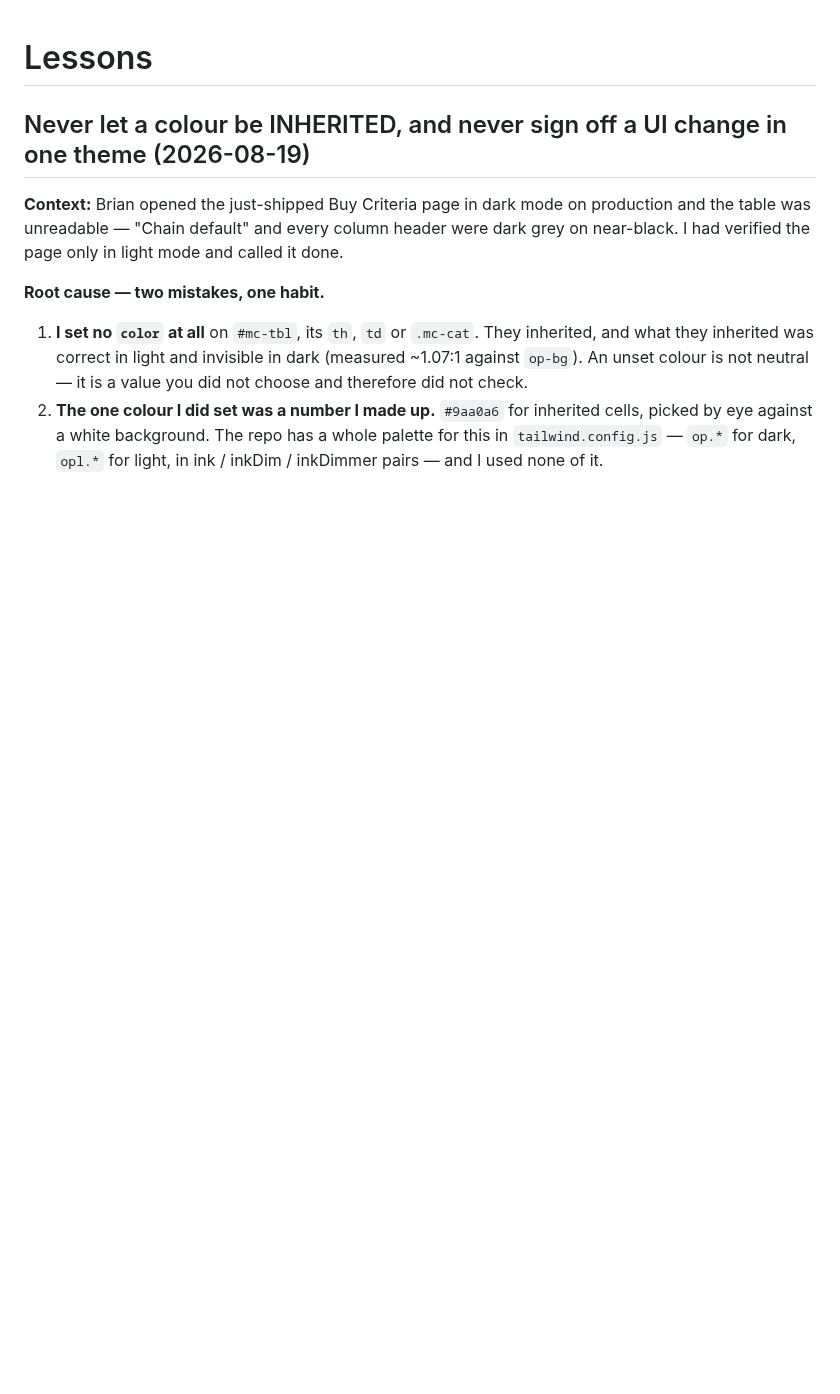
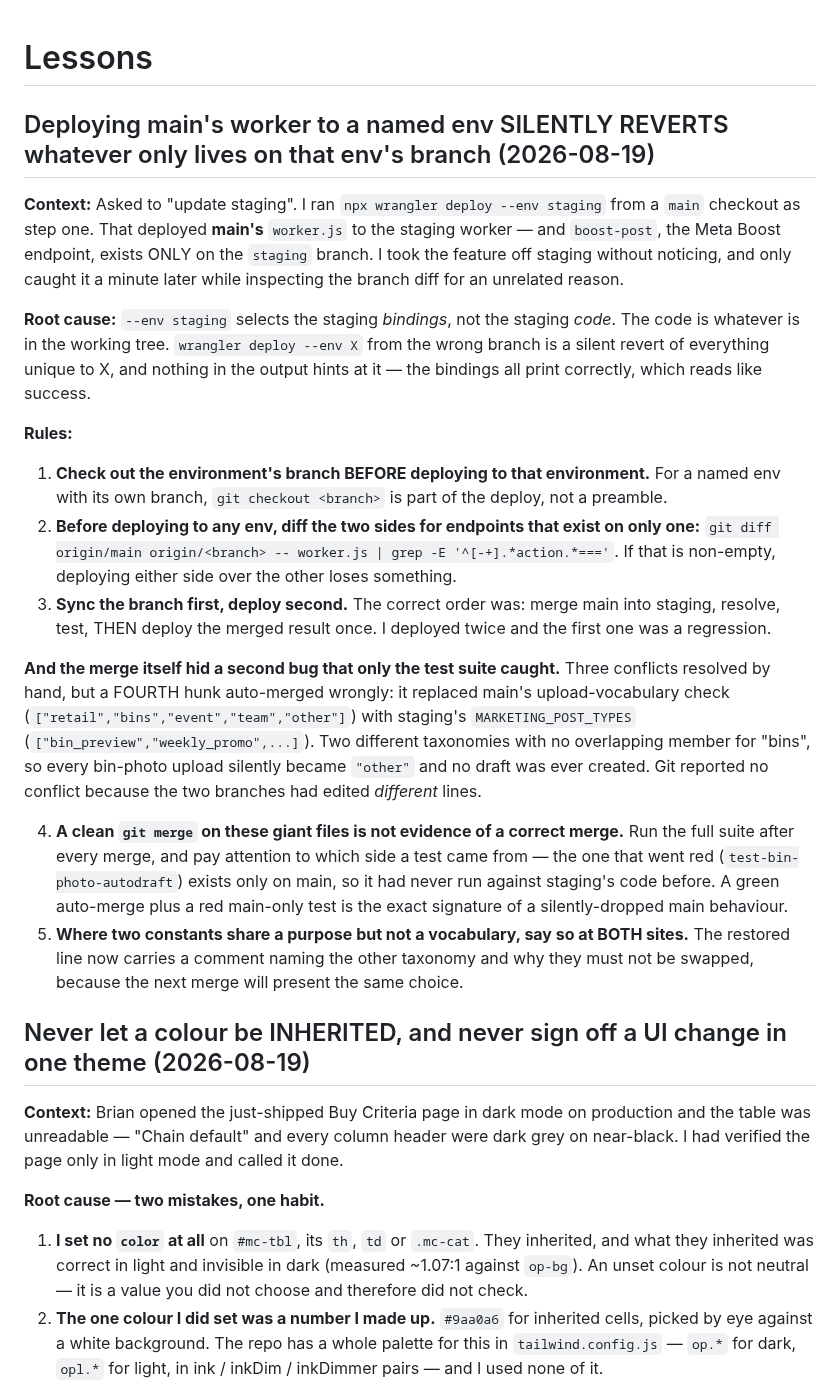
Before and after one commit to Droidan1/labor-dashboard, a Markdown page: tasks/lessons.md, the part around the change. Drawn GitHub-style; blank space fills up the shorter version.

Commit message:
Record what the staging update got wrong
Two failures worth not repeating: `wrangler deploy --env staging` from a main
checkout silently reverted the staging-only Boost endpoint, and a clean-looking
auto-merge swapped two different post-type vocabularies so bin drafts stopped
being created. The suite caught the second one; nothing caught the first except
reading the branch diff by chance.

Co-Authored-By: Claude Opus 5 <noreply@anthropic.com>

```diff
--- a/tasks/lessons.md
+++ b/tasks/lessons.md
@@ -1,4 +1,44 @@
 # Lessons
+
+## Deploying main's worker to a named env SILENTLY REVERTS whatever only lives on that env's branch (2026-08-19)
+
+**Context:** Asked to "update staging". I ran `npx wrangler deploy --env staging` from a
+`main` checkout as step one. That deployed **main's** `worker.js` to the staging worker —
+and `boost-post`, the Meta Boost endpoint, exists ONLY on the `staging` branch. I took the
+feature off staging without noticing, and only caught it a minute later while inspecting
+the branch diff for an unrelated reason.
+
+**Root cause:** `--env staging` selects the staging *bindings*, not the staging *code*. The
+code is whatever is in the working tree. `wrangler deploy --env X` from the wrong branch is
+a silent revert of everything unique to X, and nothing in the output hints at it — the
+bindings all print correctly, which reads like success.
+
+**Rules:**
+1. **Check out the environment's branch BEFORE deploying to that environment.** For a named
+   env with its own branch, `git checkout <branch>` is part of the deploy, not a preamble.
+2. **Before deploying to any env, diff the two sides for endpoints that exist on only one:**
+   `git diff origin/main origin/<branch> -- worker.js | grep -E '^[-+].*action.*==='`. If
+   that is non-empty, deploying either side over the other loses something.
+3. **Sync the branch first, deploy second.** The correct order was: merge main into staging,
+   resolve, test, THEN deploy the merged result once. I deployed twice and the first one
+   was a regression.
+
+**And the merge itself hid a second bug that only the test suite caught.** Three conflicts
+resolved by hand, but a FOURTH hunk auto-merged wrongly: it replaced main's upload-vocabulary
+check (`["retail","bins","event","team","other"]`) with staging's `MARKETING_POST_TYPES`
+(`["bin_preview","weekly_promo",...]`). Two different taxonomies with no overlapping member
+for "bins", so every bin-photo upload silently became `"other"` and no draft was ever
+created. Git reported no conflict because the two branches had edited *different* lines.
+
+4. **A clean `git merge` on these giant files is not evidence of a correct merge.** Run the
+   full suite after every merge, and pay attention to which side a test came from — the one
+   that went red (`test-bin-photo-autodraft`) exists only on main, so it had never run
+   against staging's code before. A green auto-merge plus a red main-only test is the exact
+   signature of a silently-dropped main behaviour.
+5. **Where two constants share a purpose but not a vocabulary, say so at BOTH sites.** The
+   restored line now carries a comment naming the other taxonomy and why they must not be
+   swapped, because the next merge will present the same choice.
+
 
 ## Never let a colour be INHERITED, and never sign off a UI change in one theme (2026-08-19)
 
```
